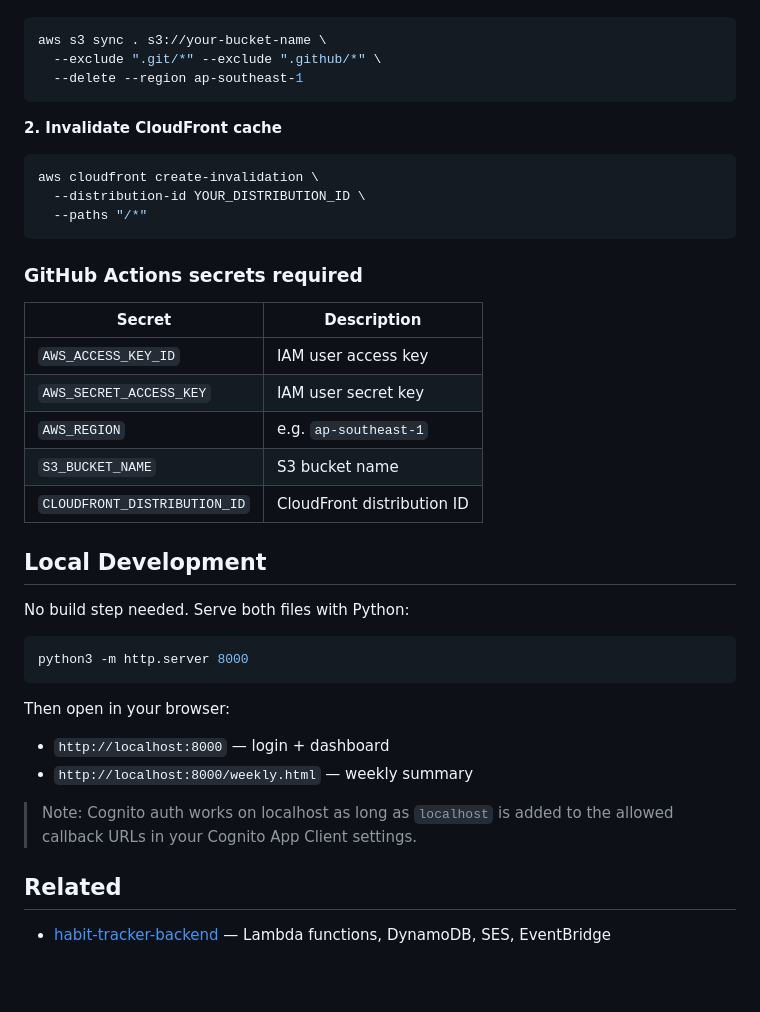
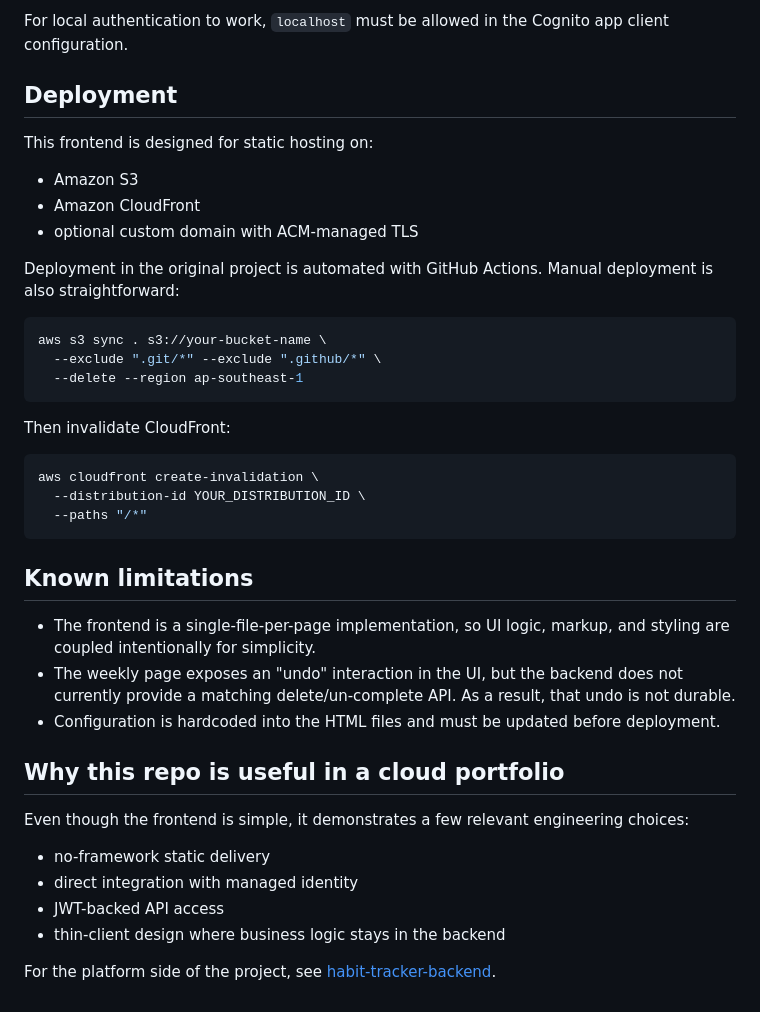
Before and after one commit to johnhardin/habit-tracker-frontend, a Markdown page: README.md, the part around one of its changes. GitHub-like rendering; blank space fills up the shorter version.

````diff
--- a/README.md
+++ b/README.md
@@ -97,40 +117,42 @@ To deploy manually:
+For local authentication to work, `localhost` must be allowed in the Cognito app client configuration.
+
+## Deployment
+
+This frontend is designed for static hosting on:
+
+- Amazon S3
+- Amazon CloudFront
+- optional custom domain with ACM-managed TLS
+
+Deployment in the original project is automated with GitHub Actions. Manual deployment is also straightforward:
+
 ```bash
 aws s3 sync . s3://your-bucket-name \
   --exclude ".git/*" --exclude ".github/*" \
   --delete --region ap-southeast-1
 ```
 
-**2. Invalidate CloudFront cache**
+Then invalidate CloudFront:
+
 ```bash
 aws cloudfront create-invalidation \
   --distribution-id YOUR_DISTRIBUTION_ID \
   --paths "/*"
 ```
 
-### GitHub Actions secrets required
+## Known limitations
 
-| Secret | Description |
-|---|---|
-| `AWS_ACCESS_KEY_ID` | IAM user access key |
-| `AWS_SECRET_ACCESS_KEY` | IAM user secret key |
-| `AWS_REGION` | e.g. `ap-southeast-1` |
-| `S3_BUCKET_NAME` | S3 bucket name |
-| `CLOUDFRONT_DISTRIBUTION_ID` | CloudFront distribution ID |
+- The frontend is a single-file-per-page implementation, so UI logic, markup, and styling are coupled intentionally for simplicity.
+- The weekly page exposes an "undo" interaction in the UI, but the backend does not currently provide a matching delete/un-complete API. As a result, that undo is not durable.
+- Configuration is hardcoded into the HTML files and must be updated before deployment.
 
-## Local Development
+## Why this repo is useful in a cloud portfolio
 
-No build step needed. Serve both files with Python:
+Even though the frontend is simple, it demonstrates a few relevant engineering choices:
 
-```bash
-python3 -m http.server 8000
-```
+- no-framework static delivery
+- direct integration with managed identity
+- JWT-backed API access
+- thin-client design where business logic stays in the backend
 
-Then open in your browser:
-- `http://localhost:8000` — login + dashboard
-- `http://localhost:8000/weekly.html` — weekly summary
-
-> Note: Cognito auth works on localhost as long as `localhost` is added to the allowed callback URLs in your Cognito App Client settings.
-
-## Related
-
-- [habit-tracker-backend](https://github.com/johnhardin/habit-tracker-backend) — Lambda functions, DynamoDB, SES, EventBridge
+For the platform side of the project, see [habit-tracker-backend](../habit-tracker-backend/README.md).
````
Also changed, not shown: other parts of README.md (+93 -73 lines).
